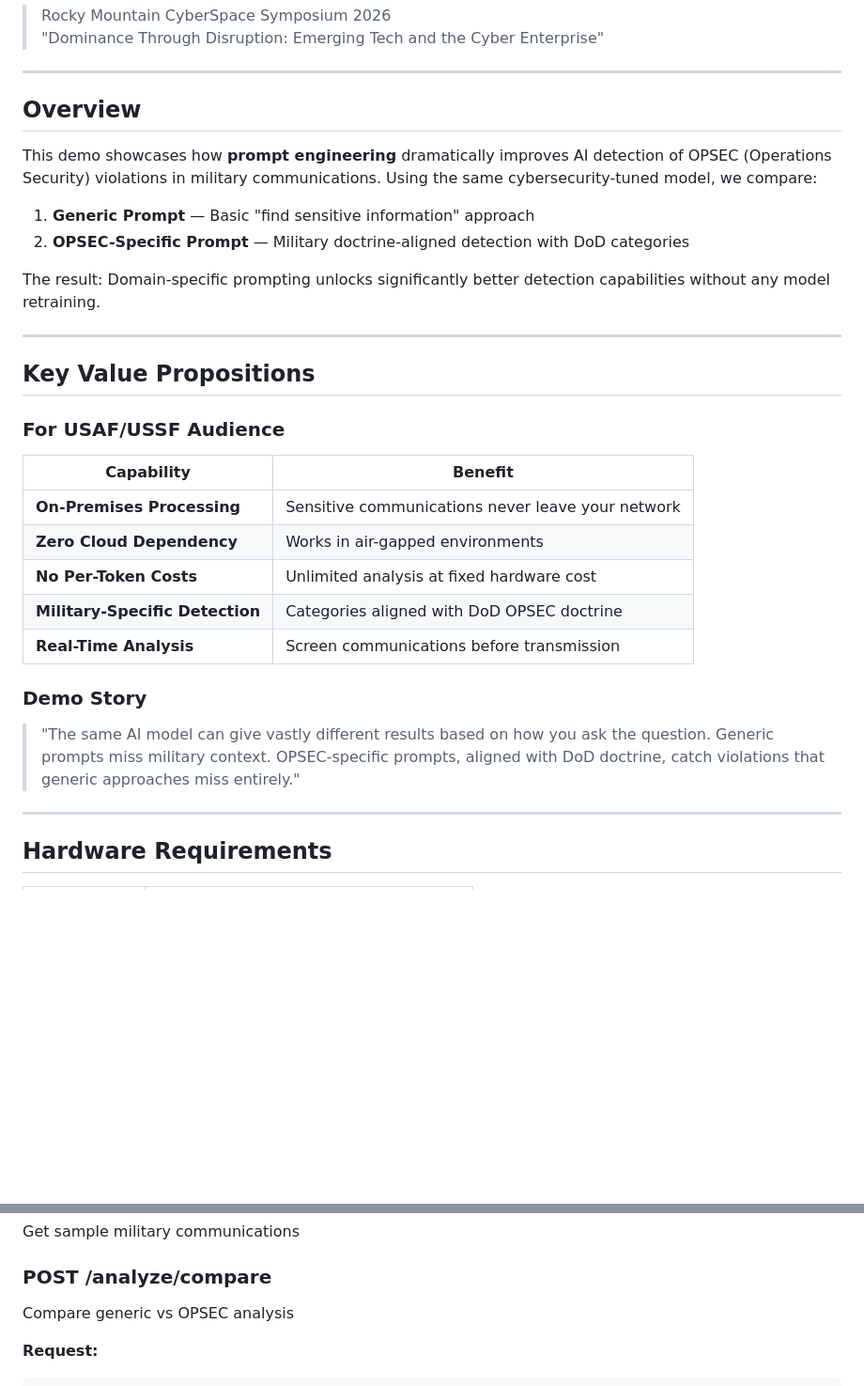
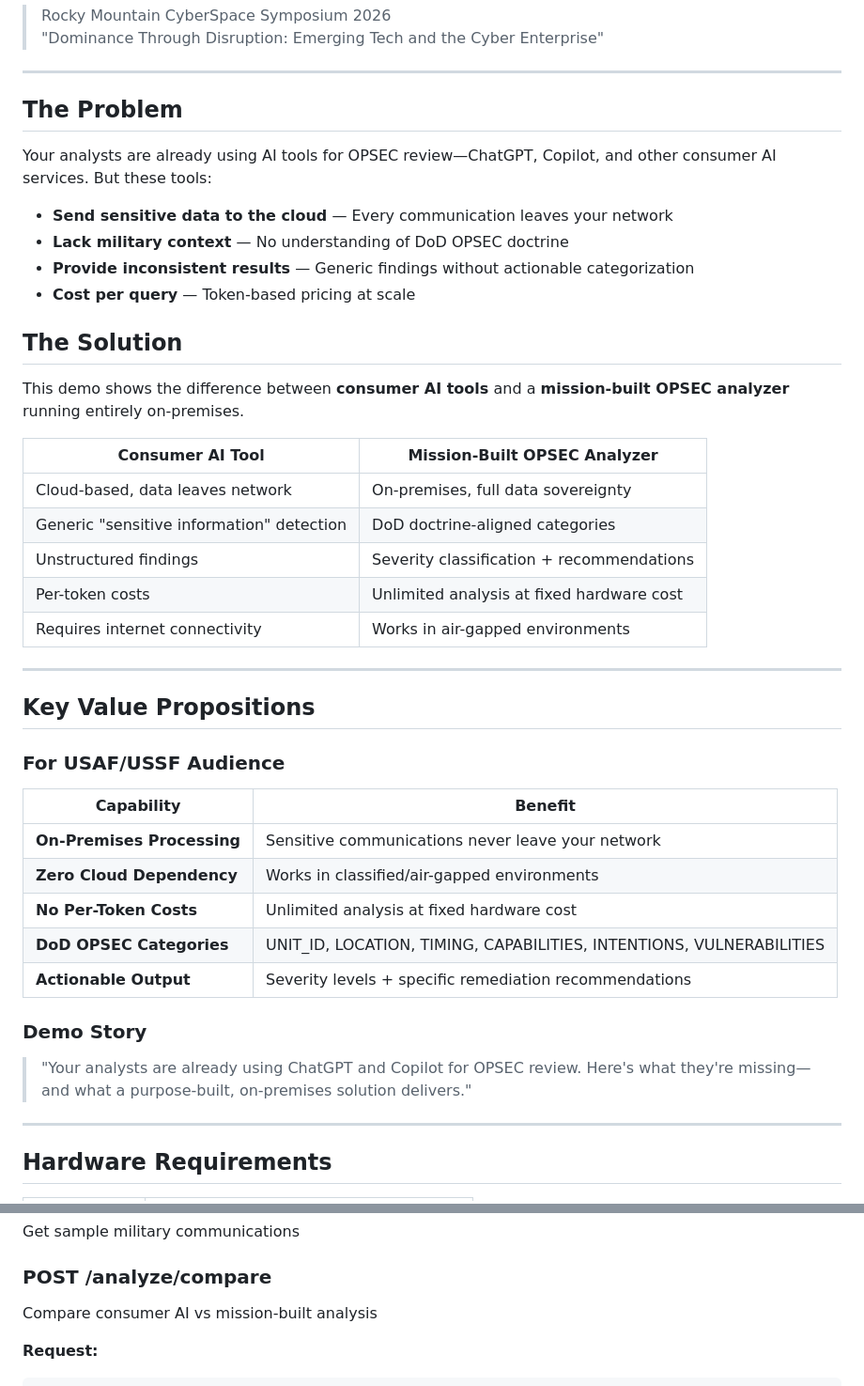
Before and after one commit to curtburk/Fed-OpSec-demo, a Markdown page: README.md, 2 parts joined by grey strips. Shown at 94% size. Drawn GitHub-style; blank space fills up the shorter version.

````diff
--- a/README.md
+++ b/README.md
@@ -7,14 +7,26 @@
 
 ---
 
-## Overview
+## The Problem
 
-This demo showcases how **prompt engineering** dramatically improves AI detection of OPSEC (Operations Security) violations in military communications. Using the same cybersecurity-tuned model, we compare:
+Your analysts are already using AI tools for OPSEC review—ChatGPT, Copilot, and other consumer AI services. But these tools:
 
-1. **Generic Prompt** — Basic "find sensitive information" approach
-2. **OPSEC-Specific Prompt** — Military doctrine-aligned detection with DoD categories
+- **Send sensitive data to the cloud** — Every communication leaves your network
+- **Lack military context** — No understanding of DoD OPSEC doctrine
+- **Provide inconsistent results** — Generic findings without actionable categorization
+- **Cost per query** — Token-based pricing at scale
 
-The result: Domain-specific prompting unlocks significantly better detection capabilities without any model retraining.
+## The Solution
+
+This demo shows the difference between **consumer AI tools** and a **mission-built OPSEC analyzer** running entirely on-premises.
+
+| Consumer AI Tool | Mission-Built OPSEC Analyzer |
+|------------------|------------------------------|
+| Cloud-based, data leaves network | On-premises, full data sovereignty |
+| Generic "sensitive information" detection | DoD doctrine-aligned categories |
+| Unstructured findings | Severity classification + recommendations |
+| Per-token costs | Unlimited analysis at fixed hardware cost |
+| Requires internet connectivity | Works in air-gapped environments |
 
 ---
 
@@ -25,14 +37,14 @@ The result: Domain-specific prompting unlocks significantly better detection cap
 | Capability | Benefit |
 |------------|---------|
 | **On-Premises Processing** | Sensitive communications never leave your network |
-| **Zero Cloud Dependency** | Works in air-gapped environments |
+| **Zero Cloud Dependency** | Works in classified/air-gapped environments |
 | **No Per-Token Costs** | Unlimited analysis at fixed hardware cost |
-| **Military-Specific Detection** | Categories aligned with DoD OPSEC doctrine |
-| **Real-Time Analysis** | Screen communications before transmission |
+| **DoD OPSEC Categories** | UNIT_ID, LOCATION, TIMING, CAPABILITIES, INTENTIONS, VULNERABILITIES |
+| **Actionable Output** | Severity levels + specific remediation recommendations |
 
 ### Demo Story
 
-> "The same AI model can give vastly different results based on how you ask the question. Generic prompts miss military context. OPSEC-specific prompts, aligned with DoD doctrine, catch violations that generic approaches miss entirely."
+> "Your analysts are already using ChatGPT and Copilot for OPSEC review. Here's what they're missing—and what a purpose-built, on-premises solution delivers."
 
 ---
 
@@ -259,7 +272,7 @@ Get OPSEC category definitions
 Get sample military communications
 
 ### POST /analyze/compare
-Compare generic vs OPSEC analysis
+Compare consumer AI vs mission-built analysis
 
 **Request:**
 ```json
````
Also changed, not shown: other parts of README.md (+25 -24 lines).
